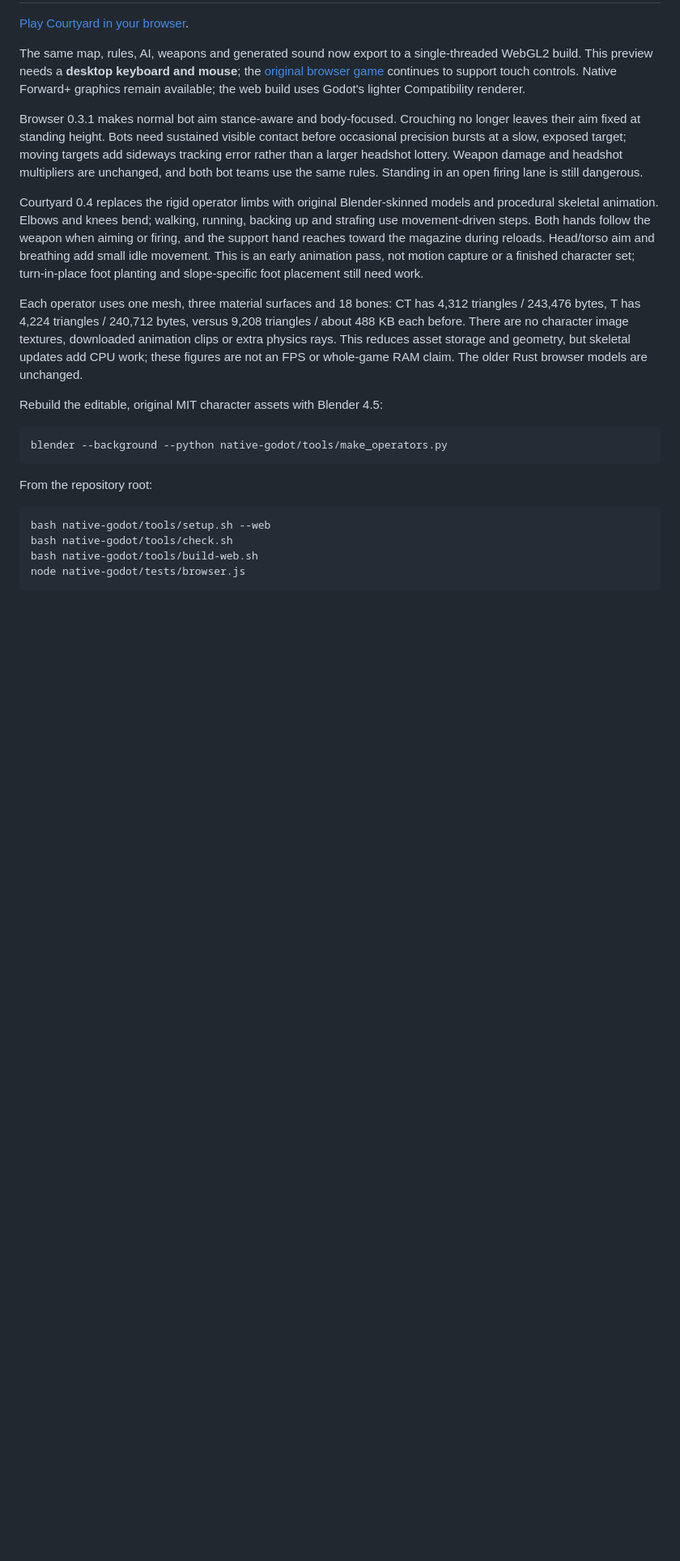
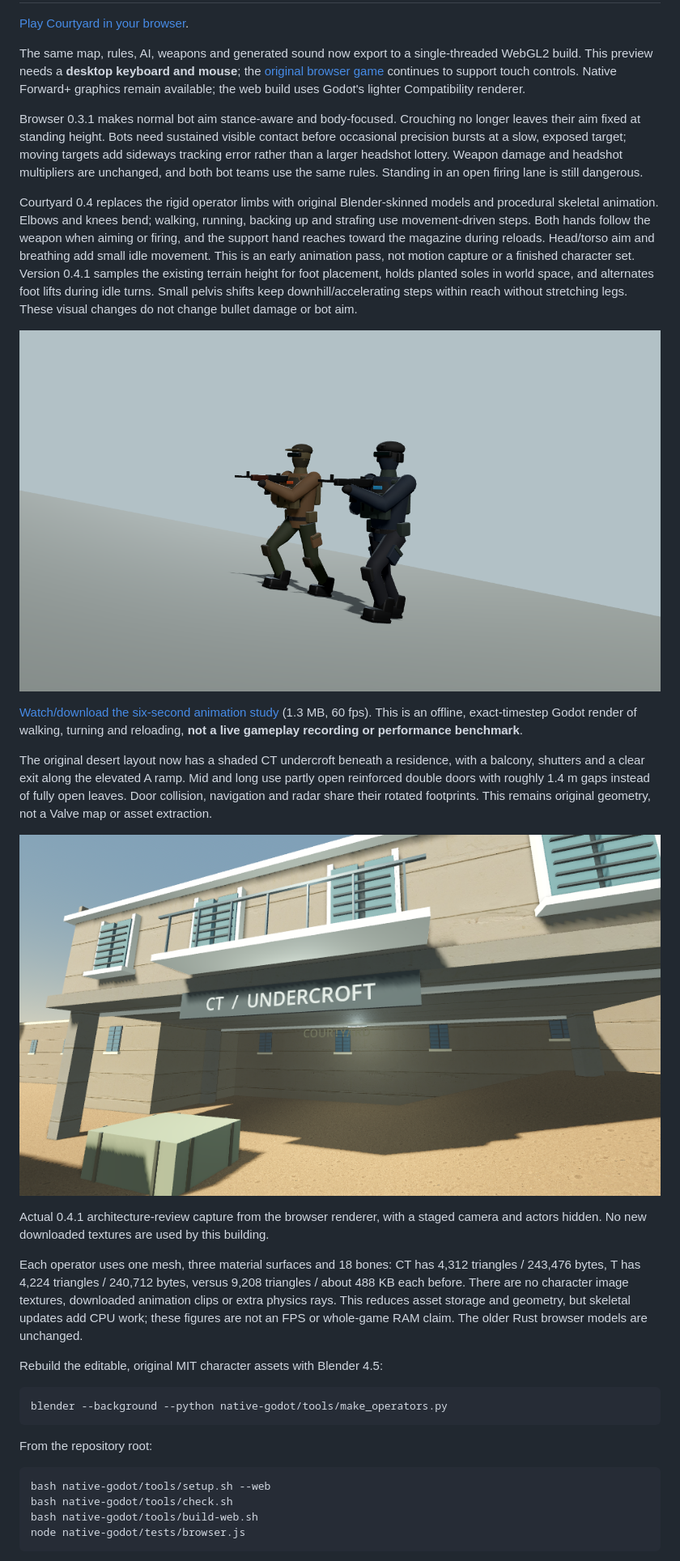
Before and after one commit to soetang/dustline-field-trials, a Markdown page: native-godot/README.md, the part around one of its changes. Shown at 81% size. Rendered like a GitHub page; pictures changed too: native-godot/docs/ct-undercroft.png (added), native-godot/docs/operator-slope.png (added); blank space fills up the shorter version.

Commit message:
Add background map review and grounded animation media

```diff
--- a/native-godot/README.md
+++ b/native-godot/README.md
@@ -32,8 +32,28 @@ models and procedural skeletal animation. Elbows and knees bend; walking,
 running, backing up and strafing use movement-driven steps. Both hands follow
 the weapon when aiming or firing, and the support hand reaches toward the
 magazine during reloads. Head/torso aim and breathing add small idle movement.
-This is an early animation pass, not motion capture or a finished character set;
-turn-in-place foot planting and slope-specific foot placement still need work.
+This is an early animation pass, not motion capture or a finished character set.
+Version 0.4.1 samples the existing terrain height for foot placement, holds
+planted soles in world space, and alternates foot lifts during idle turns.
+Small pelvis shifts keep downhill/accelerating steps within reach without
+stretching legs. These visual changes do not change bullet damage or bot aim.
+
+[![Grounded operator animation study on a slope](docs/operator-slope.png)](docs/grounded-motion.webm)
+
+[Watch/download the six-second animation study](docs/grounded-motion.webm)
+(1.3 MB, 60 fps). This is an offline, exact-timestep Godot render of walking,
+turning and reloading, **not a live gameplay recording or performance benchmark**.
+
+The original desert layout now has a shaded CT undercroft beneath a residence,
+with a balcony, shutters and a clear exit along the elevated A ramp. Mid and
+long use partly open reinforced double doors with roughly 1.4 m gaps instead
+of fully open leaves. Door collision, navigation and radar share their rotated
+footprints. This remains original geometry, not a Valve map or asset extraction.
+
+![The new CT residence and covered spawn, staged WebGL2 renderer capture](docs/ct-undercroft.png)
+
+Actual 0.4.1 architecture-review capture from the browser renderer, with a staged
+camera and actors hidden. No new downloaded textures are used by this building.
 
 Each operator uses one mesh, three material surfaces and 18 bones: CT has
 4,312 triangles / 243,476 bytes, T has 4,224 triangles / 240,712 bytes, versus
```
Also changed, not shown: other parts of native-godot/README.md (+21 -8 lines), 5 other files.
